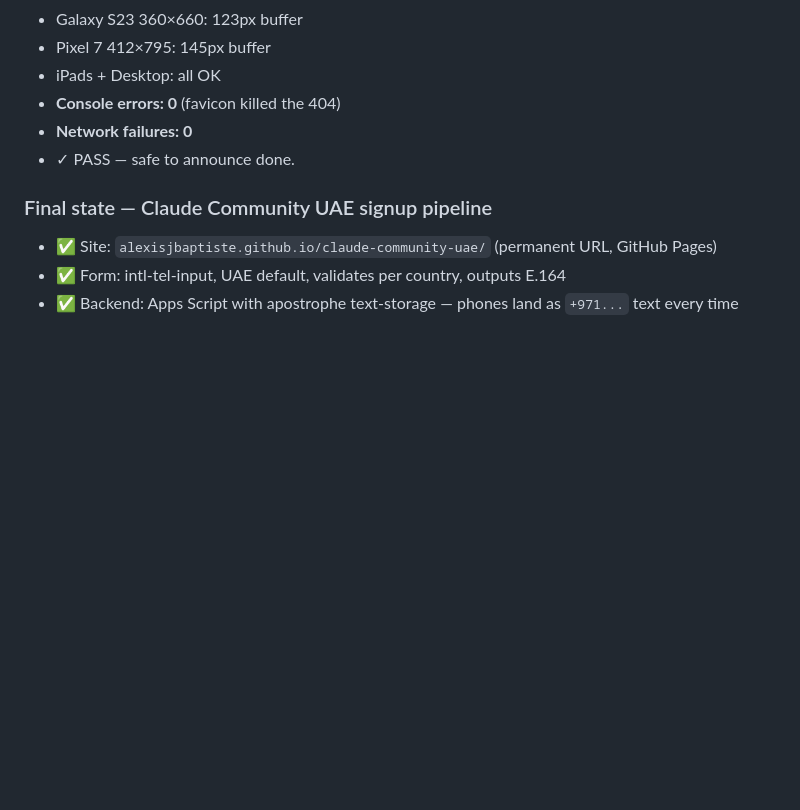
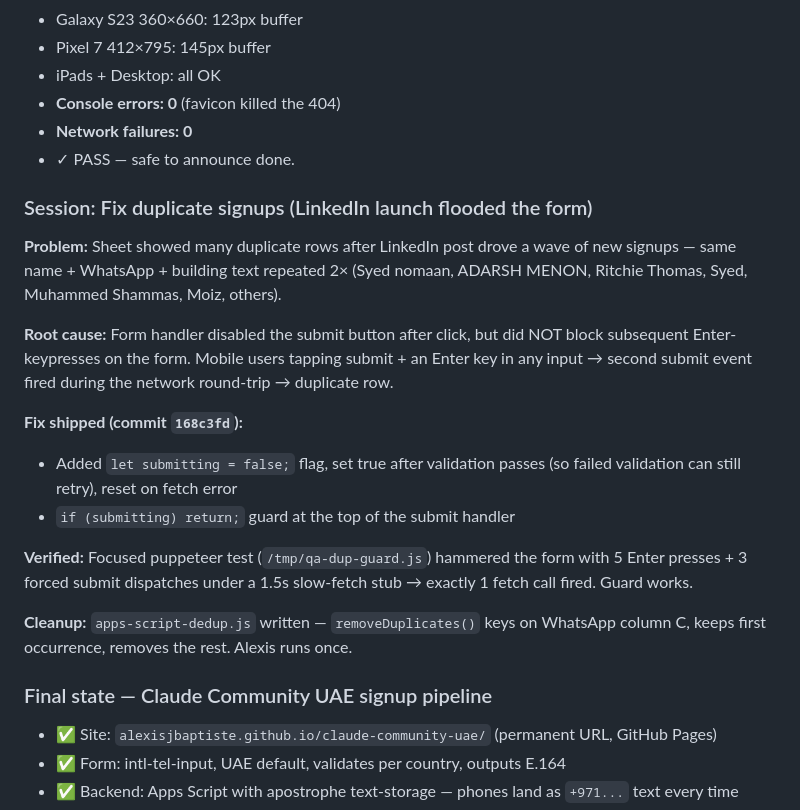
Before and after one commit to alexisjbaptiste/claude-community-uae, a Markdown page: journal.md, the part around the change. Rendered like a GitHub page; blank space fills up the shorter version.

Commit message:
Journal: log duplicate-signup fix + verification
Co-Authored-By: Claude Opus 4.7 (1M context) <noreply@anthropic.com>

```diff
--- a/journal.md
+++ b/journal.md
@@ -75,6 +75,20 @@ After round-1 still showed iPhone SE/14/Galaxy S23 with form below fold:
 - **Network failures: 0**
 - ✓ PASS — safe to announce done.
 
+### Session: Fix duplicate signups (LinkedIn launch flooded the form)
+
+**Problem:** Sheet showed many duplicate rows after LinkedIn post drove a wave of new signups — same name + WhatsApp + building text repeated 2× (Syed nomaan, ADARSH MENON, Ritchie Thomas, Syed, Muhammed Shammas, Moiz, others).
+
+**Root cause:** Form handler disabled the submit button after click, but did NOT block subsequent Enter-keypresses on the form. Mobile users tapping submit + an Enter key in any input → second submit event fired during the network round-trip → duplicate row.
+
+**Fix shipped (commit `168c3fd`):**
+- Added `let submitting = false;` flag, set true after validation passes (so failed validation can still retry), reset on fetch error
+- `if (submitting) return;` guard at the top of the submit handler
+
+**Verified:** Focused puppeteer test (`/tmp/qa-dup-guard.js`) hammered the form with 5 Enter presses + 3 forced submit dispatches under a 1.5s slow-fetch stub → exactly 1 fetch call fired. Guard works.
+
+**Cleanup:** `apps-script-dedup.js` written — `removeDuplicates()` keys on WhatsApp column C, keeps first occurrence, removes the rest. Alexis runs once.
+
 ### Final state — Claude Community UAE signup pipeline
 
 - ✅ Site: `alexisjbaptiste.github.io/claude-community-uae/` (permanent URL, GitHub Pages)
```
